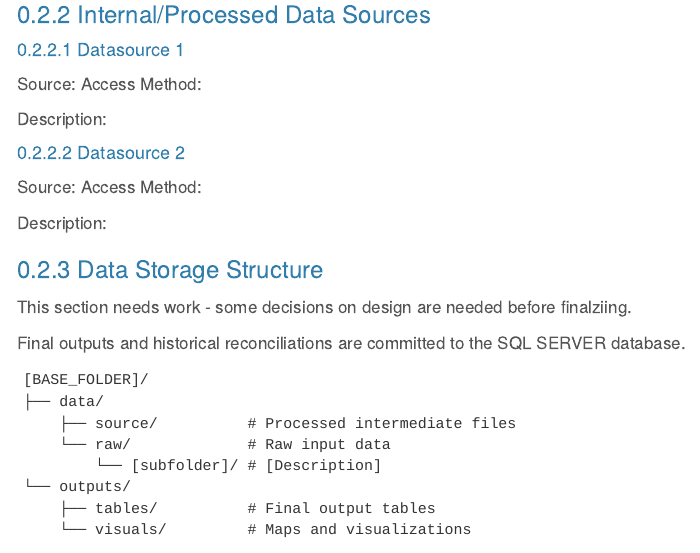
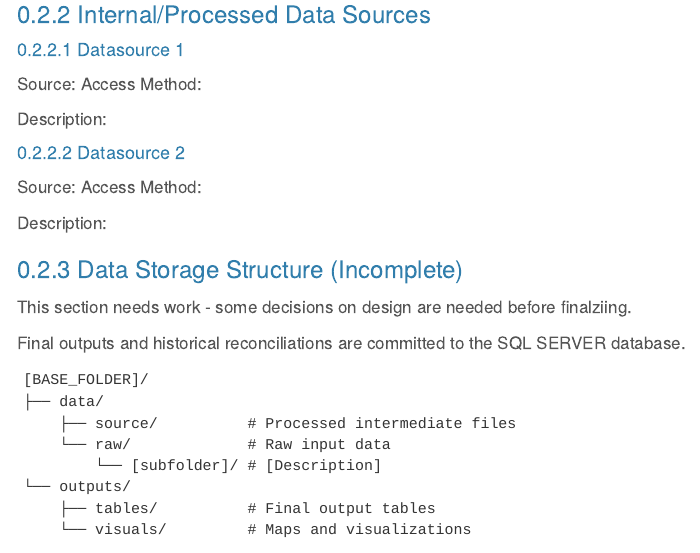
Before and after one commit to bcgov/post-secondary-supply-model, a Quarto document (docs/05-technical-documentation-ptib.qmd): the page in a window 1100 px wide, from 410 px down. Rendered offline with R 4.5, knitr and Pandoc in place of Quarto, with nearby package versions; menus at the side of the page are left out.

Commit message:
minor edits

```diff
--- a/docs/05-technical-documentation-ptib.qmd
+++ b/docs/05-technical-documentation-ptib.qmd
@@ -48,7 +48,7 @@ Access Method:
 
 Description:
 
-### Data Storage Structure
+### Data Storage Structure (Incomplete)
 
 This section needs work - some decisions on design are needed before finalziing.
 
```
Also changed, not shown: docs/05-technical-documentation-ptib.qmd (3 more changed lines).
